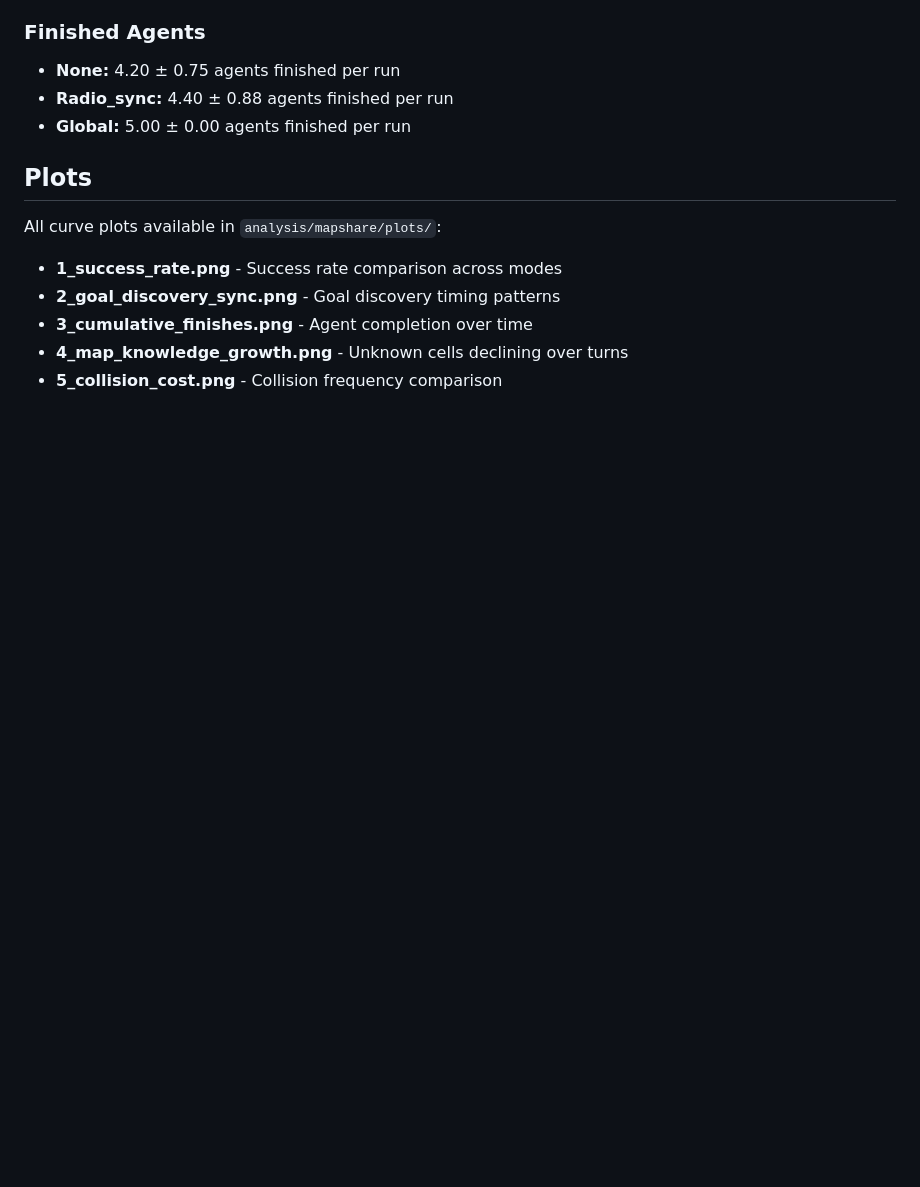
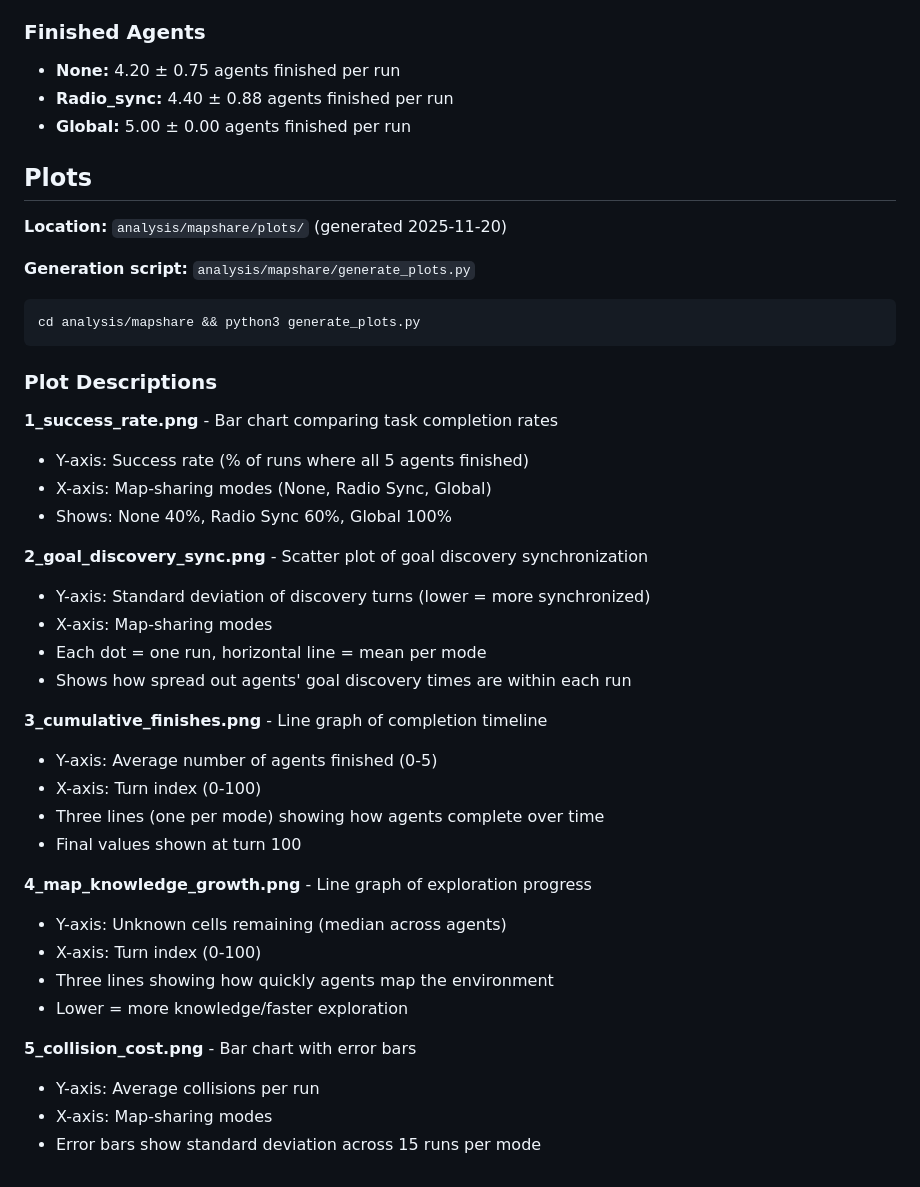
Before and after one commit to Bryan-Nsoh/agent-talk-2, a Markdown page: experiments/mapshare_long_corridor_20251119T202017Z/README.md, the part around the change. Drawn GitHub-style; blank space fills up the shorter version.

Commit message:
docs: add full paths and plot descriptions to map-sharing README

````diff
--- a/experiments/mapshare_long_corridor_20251119T202017Z/README.md
+++ b/experiments/mapshare_long_corridor_20251119T202017Z/README.md
@@ -80,10 +80,39 @@ How does map sharing mode (none vs radio_sync vs global) affect 5-agent navigati
 
 ## Plots
 
-All curve plots available in `analysis/mapshare/plots/`:
+**Location:** `analysis/mapshare/plots/` (generated 2025-11-20)
 
-- **1_success_rate.png** - Success rate comparison across modes
-- **2_goal_discovery_sync.png** - Goal discovery timing patterns
-- **3_cumulative_finishes.png** - Agent completion over time
-- **4_map_knowledge_growth.png** - Unknown cells declining over turns
-- **5_collision_cost.png** - Collision frequency comparison
+**Generation script:** `analysis/mapshare/generate_plots.py`
+```bash
+cd analysis/mapshare && python3 generate_plots.py
+```
+
+### Plot Descriptions
+
+**1_success_rate.png** - Bar chart comparing task completion rates
+- Y-axis: Success rate (% of runs where all 5 agents finished)
+- X-axis: Map-sharing modes (None, Radio Sync, Global)
+- Shows: None 40%, Radio Sync 60%, Global 100%
+
+**2_goal_discovery_sync.png** - Scatter plot of goal discovery synchronization
+- Y-axis: Standard deviation of discovery turns (lower = more synchronized)
+- X-axis: Map-sharing modes
+- Each dot = one run, horizontal line = mean per mode
+- Shows how spread out agents' goal discovery times are within each run
+
+**3_cumulative_finishes.png** - Line graph of completion timeline
+- Y-axis: Average number of agents finished (0-5)
+- X-axis: Turn index (0-100)
+- Three lines (one per mode) showing how agents complete over time
+- Final values shown at turn 100
+
+**4_map_knowledge_growth.png** - Line graph of exploration progress
+- Y-axis: Unknown cells remaining (median across agents)
+- X-axis: Turn index (0-100)
+- Three lines showing how quickly agents map the environment
+- Lower = more knowledge/faster exploration
+
+**5_collision_cost.png** - Bar chart with error bars
+- Y-axis: Average collisions per run
+- X-axis: Map-sharing modes
+- Error bars show standard deviation across 15 runs per mode
````
